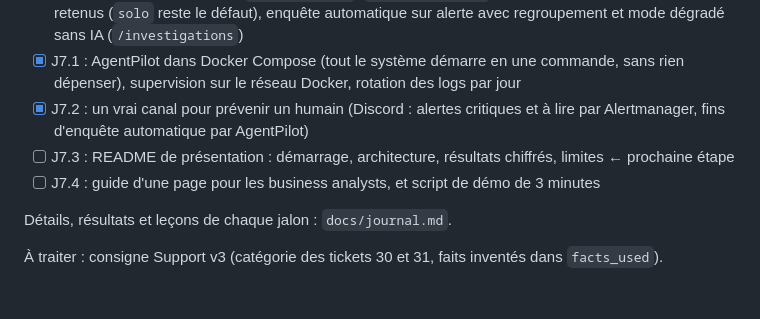
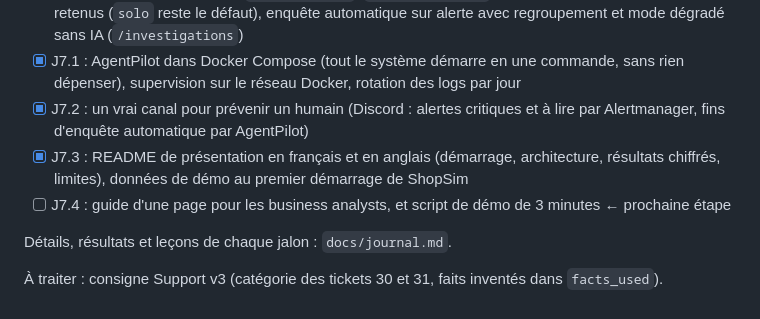
Before and after one commit to TheoDgb/AgentPilot, a Markdown page: CLAUDE.md, the part around the change. Rendered like a GitHub page.

```diff
--- a/CLAUDE.md
+++ b/CLAUDE.md
@@ -130,8 +130,8 @@ Jalon en cours : **J7 — Livraison et formation**
 - [x] J6 : agent Ops (serveur MCP Ops en lecture seule, rapports d'incident aux preuves vérifiables), évaluation sur 11 scénarios (`evals.ops_run`, `evals.ops_grade` : 12/12), subagents essayés et non retenus (`solo` reste le défaut), enquête automatique sur alerte avec regroupement et mode dégradé sans IA (`/investigations`)
 - [x] J7.1 : AgentPilot dans Docker Compose (tout le système démarre en une commande, sans rien dépenser), supervision sur le réseau Docker, rotation des logs par jour
 - [x] J7.2 : un vrai canal pour prévenir un humain (Discord : alertes critiques et à lire par Alertmanager, fins d'enquête automatique par AgentPilot)
-- [ ] J7.3 : README de présentation : démarrage, architecture, résultats chiffrés, limites  ← prochaine étape
-- [ ] J7.4 : guide d'une page pour les business analysts, et script de démo de 3 minutes
+- [x] J7.3 : README de présentation en français et en anglais (démarrage, architecture, résultats chiffrés, limites), données de démo au premier démarrage de ShopSim
+- [ ] J7.4 : guide d'une page pour les business analysts, et script de démo de 3 minutes  ← prochaine étape
 
 Détails, résultats et leçons de chaque jalon : `docs/journal.md`.
 
```
Also changed, not shown: docs/journal.md (+48 -0 lines).
